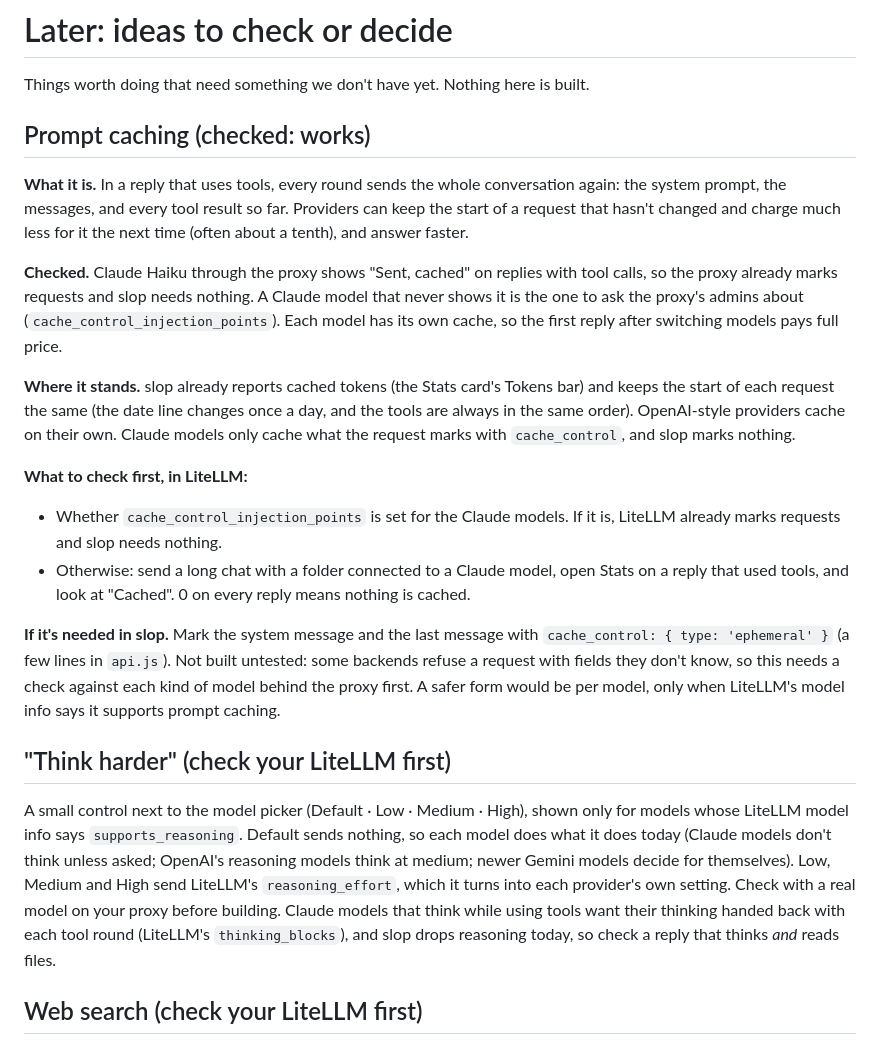
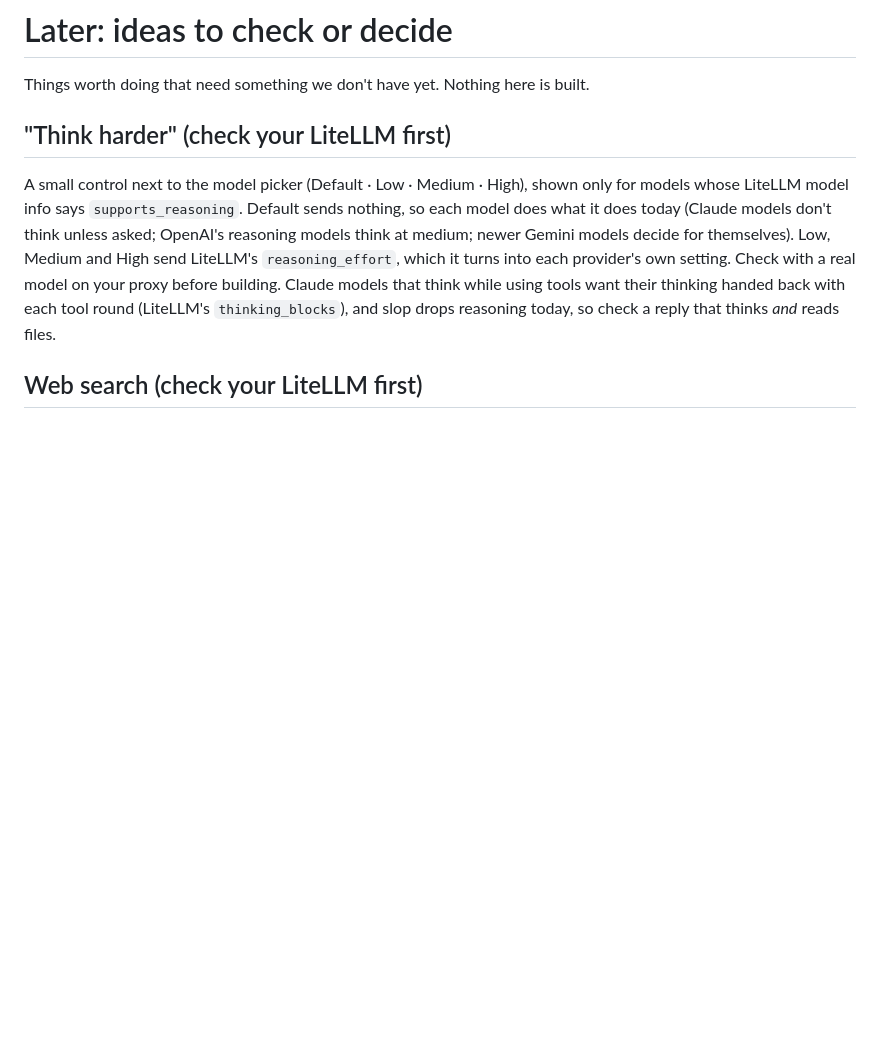
Before and after one commit to ajiron2142/slop, a Markdown page: docs/plans/later.md, the part around one of its changes. Drawn GitHub-style; blank space fills up the shorter version.

```diff
--- a/docs/plans/later.md
+++ b/docs/plans/later.md
@@ -1,33 +1,6 @@
 # Later: ideas to check or decide
 
 Things worth doing that need something we don't have yet. Nothing here is built.
-
-## Prompt caching (checked: works)
-
-**What it is.** In a reply that uses tools, every round sends the whole conversation again: the system
-prompt, the messages, and every tool result so far. Providers can keep the start of a request that hasn't
-changed and charge much less for it the next time (often about a tenth), and answer faster.
-
-**Checked.** Claude Haiku through the proxy shows "Sent, cached" on replies with tool calls, so the proxy
-already marks requests and slop needs nothing. A Claude model that never shows it is the one to ask the
-proxy's admins about (`cache_control_injection_points`). Each model has its own cache, so the first reply
-after switching models pays full price.
-
-**Where it stands.** slop already reports cached tokens (the Stats card's Tokens bar) and keeps the start
-of each request the same (the date line changes once a day, and the tools are always in the same order).
-OpenAI-style providers cache on their own. Claude models only cache what the request marks with
-`cache_control`, and slop marks nothing.
-
-**What to check first, in LiteLLM:**
-- Whether `cache_control_injection_points` is set for the Claude models. If it is, LiteLLM already marks
-  requests and slop needs nothing.
-- Otherwise: send a long chat with a folder connected to a Claude model, open Stats on a reply that used
-  tools, and look at "Cached". 0 on every reply means nothing is cached.
-
-**If it's needed in slop.** Mark the system message and the last message with
-`cache_control: { type: 'ephemeral' }` (a few lines in `api.js`). Not built untested: some backends refuse
-a request with fields they don't know, so this needs a check against each kind of model behind the proxy
-first. A safer form would be per model, only when LiteLLM's model info says it supports prompt caching.
 
 ## "Think harder" (check your LiteLLM first)
 
```
Also changed, not shown: other parts of docs/plans/later.md (+3 -20 lines).
